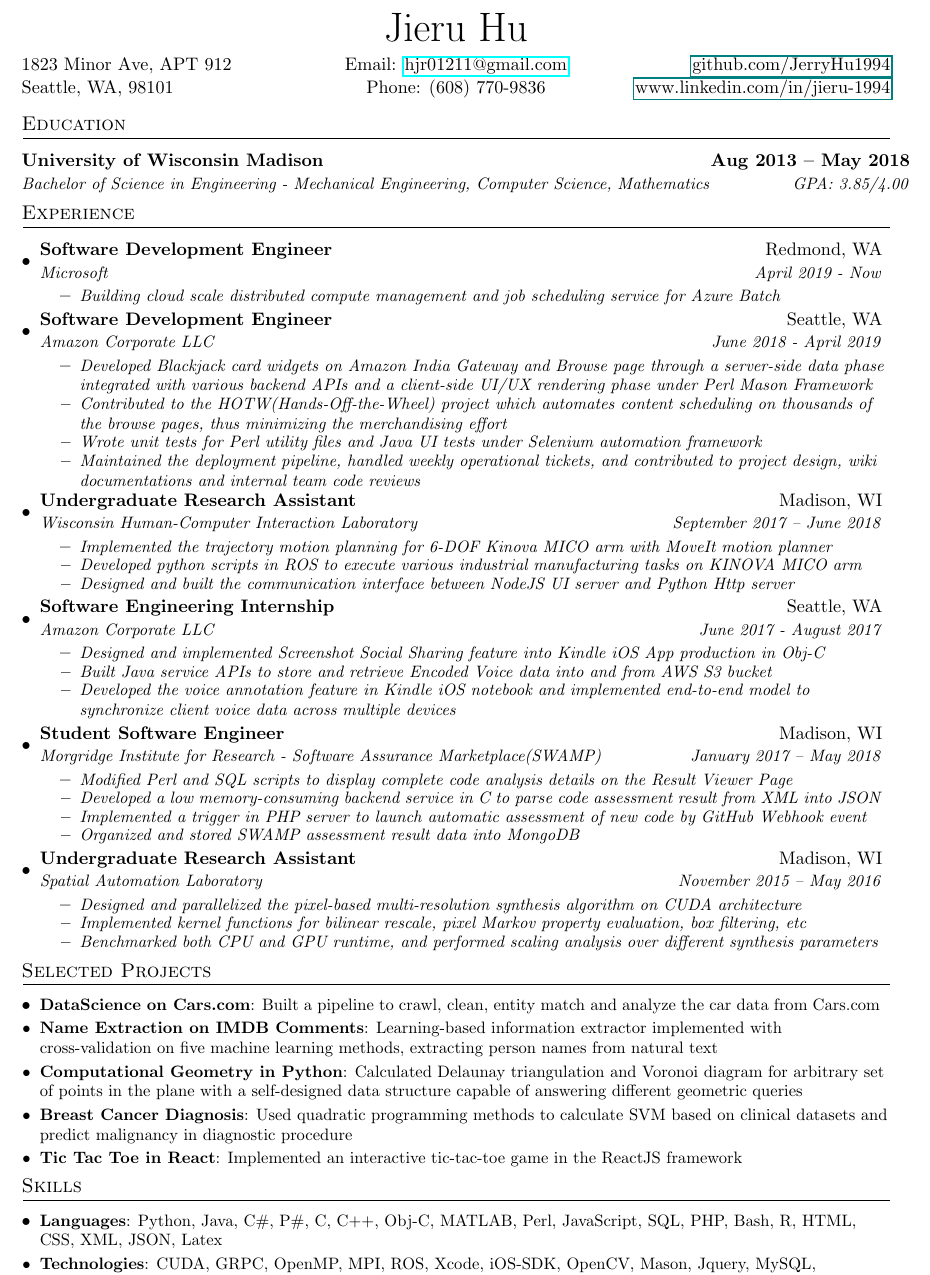
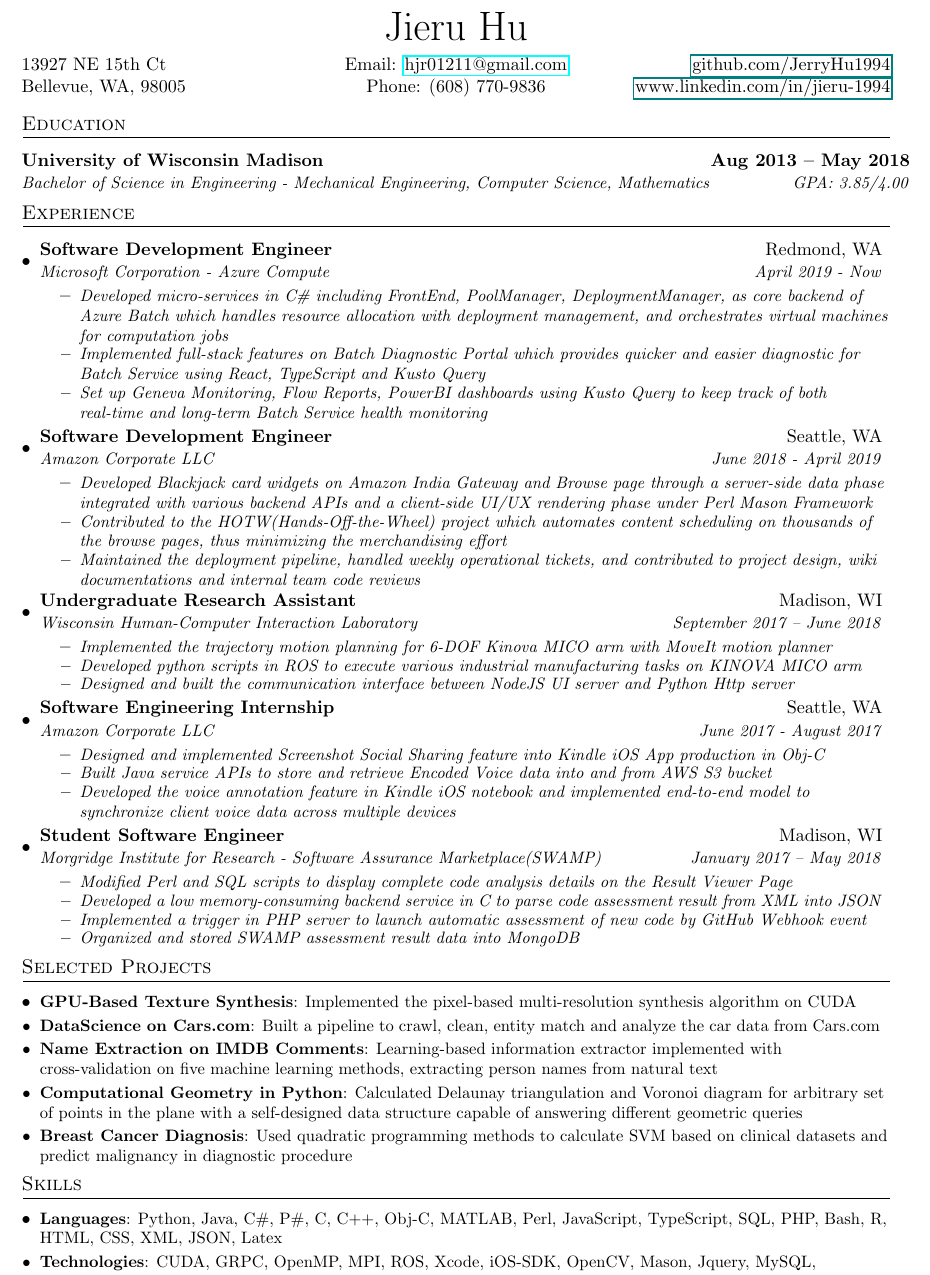
Before and after one commit to JerryHu1994/Resume-in-Latex, a LaTeX CV (Jieru_Resume.tex): part of the page, cut so that both start at the same text. Compiled offline with pdfLaTeX.

Commit message:
update with Microsoft experience

```diff
--- a/Jieru_Resume.tex
+++ b/Jieru_Resume.tex
@@ -110,8 +110,8 @@
 {\Huge Jieru Hu}\par\bigskip
 \begin{minipage}[b]{0.33333\textwidth}
 \raggedright
-1823 Minor Ave, APT 912 \par
-Seattle, WA, 98101
+13927 NE 15th Ct \par
+Bellevue, WA, 98005
 \end{minipage}%
 \begin{minipage}[b]{0.33333\textwidth}
 \centering
@@ -141,10 +141,14 @@
 	\sectionStart
 		\experienceHeader
 		{Software Development Engineer}{Redmond, WA}
-		{Microsoft}{April 2019 - Now}
+		{Microsoft Corporation - Azure Compute}{April 2019 - Now}
 			\experienceItemStart
 				\experienceItem
-				{Building cloud scale distributed compute management and job scheduling service for Azure Batch}
+				{Developed micro-services in C\# including FrontEnd, PoolManager, DeploymentManager, as core backend of Azure Batch which handles resource allocation with deployment management, and orchestrates virtual machines for computation jobs}
+				\experienceItem
+				{Implemented full-stack features on Batch Diagnostic Portal which provides quicker and easier diagnostic for Batch Service using React, TypeScript and Kusto Query}
+				\experienceItem
+				{Set up Geneva Monitoring, Flow Reports, PowerBI dashboards using Kusto Query to keep track of both real-time and long-term Batch Service health monitoring}
 			\experienceItemEnd
 		\experienceHeader
 		{Software Development Engineer}{Seattle, WA}
@@ -154,8 +158,6 @@
 				{Developed Blackjack card widgets on Amazon India Gateway and Browse page through a server-side data phase integrated with various backend APIs and a client-side UI/UX rendering phase under Perl Mason Framework}
 				\experienceItem
 				{Contributed to the HOTW(Hands-Off-the-Wheel) project which automates content scheduling on thousands of the browse pages, thus minimizing the merchandising effort}
-				\experienceItem
-				{Wrote unit tests for Perl utility files and Java UI tests under Selenium automation framework}
 				\experienceItem
 				{Maintained the deployment pipeline, handled weekly operational tickets, and contributed to project design, wiki documentations and internal team code reviews}
 			\experienceItemEnd
@@ -197,23 +199,13 @@
 				\experienceItem
 				{Organized and stored SWAMP assessment result data into MongoDB}
 			\experienceItemEnd
-
-		\experienceHeader
-		{Undergraduate Research Assistant}{Madison, WI}
-		{Spatial Automation Laboratory}{November 2015 – May 2016}
-			\experienceItemStart
-				\experienceItem
-				{Designed and parallelized the pixel-based multi-resolution synthesis algorithm on CUDA architecture}
-				\experienceItem
-				{Implemented kernel functions for bilinear rescale, pixel Markov property evaluation, box filtering, etc}
-				\experienceItem
-				{Benchmarked both CPU and GPU runtime, and performed scaling analysis over different synthesis parameters}
-			\experienceItemEnd
 	\sectionEnd
 
 %-----------Projects-------------
 \section{Selected Projects}
 	\sectionStart
+		\projectItem{GPU-Based Texture Synthesis}
+		{Implemented the pixel-based multi-resolution synthesis algorithm on CUDA}
 		\projectItem{DataScience on Cars.com}
 		{Built a pipeline to crawl, clean, entity match and analyze the car data from Cars.com}
 		\projectItem{Name Extraction on IMDB Comments}
@@ -222,15 +214,13 @@
 		{Calculated Delaunay triangulation and Voronoi diagram for arbitrary set of points in the plane with a self-designed data structure capable of answering different geometric queries}
 		\projectItem{Breast Cancer Diagnosis}
 		{Used quadratic programming methods to calculate SVM based on clinical datasets and predict malignancy in diagnostic procedure}
-		\projectItem{Tic Tac Toe in React}
-		{Implemented an interactive tic-tac-toe game in the ReactJS framework}
 	\sectionEnd
 
 %-----------Skills-------------
 \section{Skills}
 	\sectionStart
 		\skillItem{Languages}
-		{Python, Java, C\#, P\#, C, C++, Obj-C, MATLAB, Perl, JavaScript, SQL, PHP, Bash, R, HTML, CSS, XML, JSON, Latex}
+		{Python, Java, C\#, P\#, C, C++, Obj-C, MATLAB, Perl, JavaScript, TypeScript, SQL, PHP, Bash, R, HTML, CSS, XML, JSON, Latex}
 		\skillItem{Technologies}
 		{CUDA, GRPC, OpenMP, MPI, ROS, Xcode, iOS-SDK, OpenCV, Mason, Jquery, MySQL, MongoDB, MariaDB, Git, Tensor Flow, scikit-learn, Pandas, Guice, ReactJs, Laveral}
 	\sectionEnd
```
Also changed, not shown: Jieru_Resume.pdf, 2 other files.
